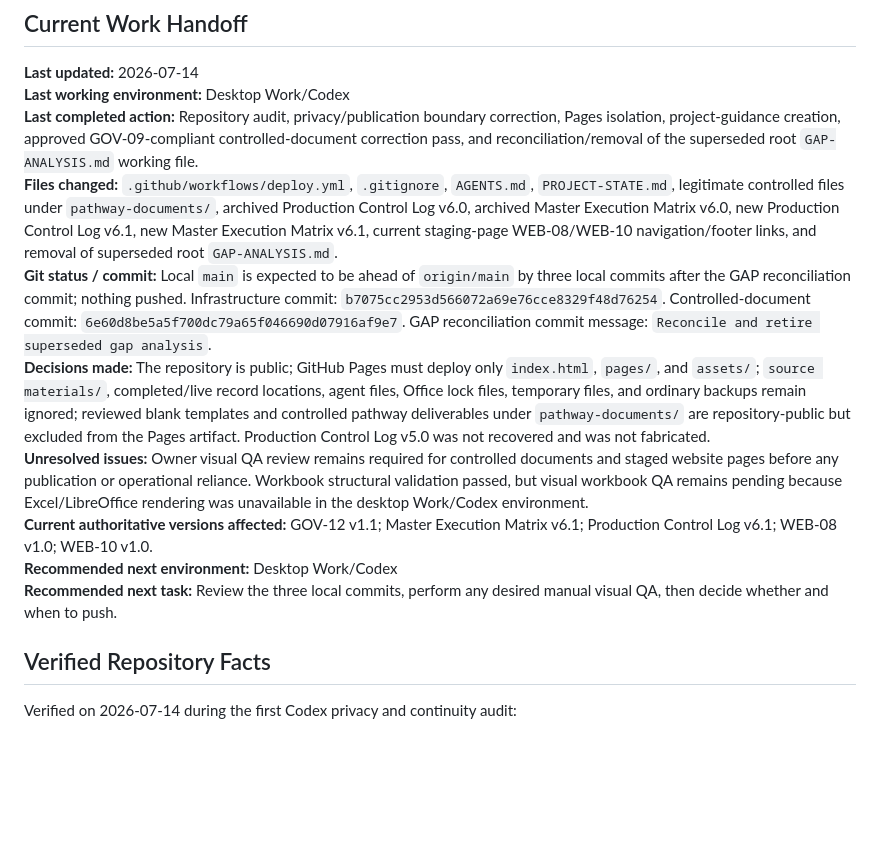
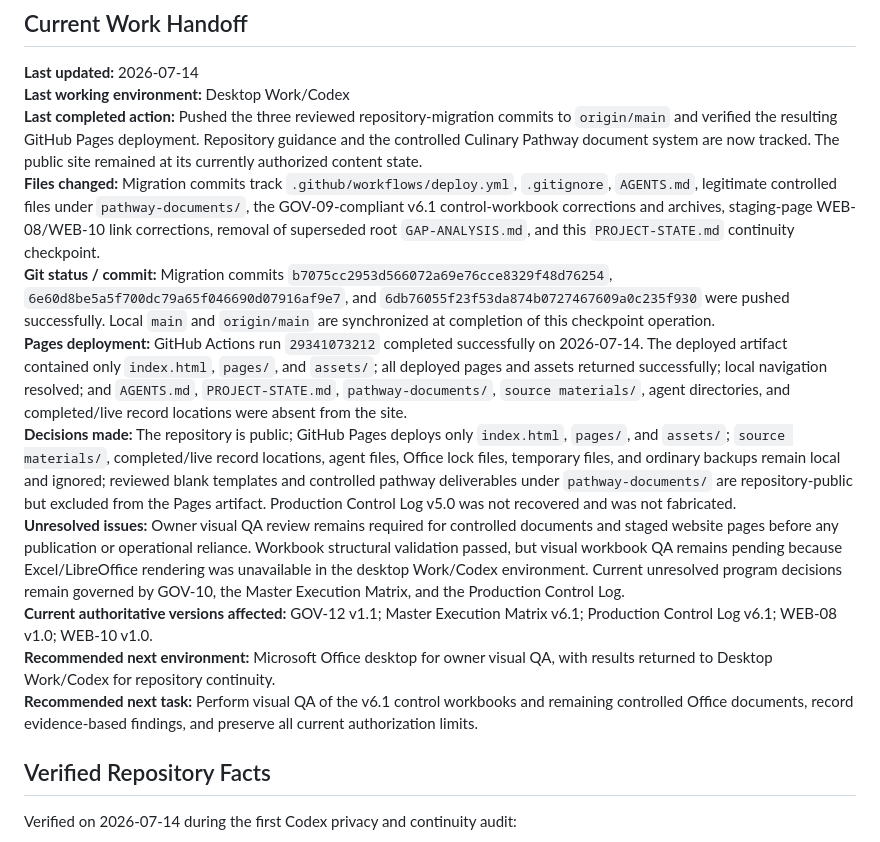
Before and after one commit to 585SwineMerchant/Work-Based-Learning-At-GCSD, a Markdown page: PROJECT-STATE.md, the part around the change. Drawn GitHub-style; blank space fills up the shorter version.

Commit message:
Record repository migration checkpoint

```diff
--- a/PROJECT-STATE.md
+++ b/PROJECT-STATE.md
@@ -20,14 +20,15 @@ The ChatGPT Project chat is the continuity coordinator and recommends which envi
 
 **Last updated:** 2026-07-14
 **Last working environment:** Desktop Work/Codex
-**Last completed action:** Repository audit, privacy/publication boundary correction, Pages isolation, project-guidance creation, approved GOV-09-compliant controlled-document correction pass, and reconciliation/removal of the superseded root `GAP-ANALYSIS.md` working file.
-**Files changed:** `.github/workflows/deploy.yml`, `.gitignore`, `AGENTS.md`, `PROJECT-STATE.md`, legitimate controlled files under `pathway-documents/`, archived Production Control Log v6.0, archived Master Execution Matrix v6.0, new Production Control Log v6.1, new Master Execution Matrix v6.1, current staging-page WEB-08/WEB-10 navigation/footer links, and removal of superseded root `GAP-ANALYSIS.md`.
-**Git status / commit:** Local `main` is expected to be ahead of `origin/main` by three local commits after the GAP reconciliation commit; nothing pushed. Infrastructure commit: `b7075cc2953d566072a69e76cce8329f48d76254`. Controlled-document commit: `6e60d8be5a5f700dc79a65f046690d07916af9e7`. GAP reconciliation commit message: `Reconcile and retire superseded gap analysis`.
-**Decisions made:** The repository is public; GitHub Pages must deploy only `index.html`, `pages/`, and `assets/`; `source materials/`, completed/live record locations, agent files, Office lock files, temporary files, and ordinary backups remain ignored; reviewed blank templates and controlled pathway deliverables under `pathway-documents/` are repository-public but excluded from the Pages artifact. Production Control Log v5.0 was not recovered and was not fabricated.
-**Unresolved issues:** Owner visual QA review remains required for controlled documents and staged website pages before any publication or operational reliance. Workbook structural validation passed, but visual workbook QA remains pending because Excel/LibreOffice rendering was unavailable in the desktop Work/Codex environment.
+**Last completed action:** Pushed the three reviewed repository-migration commits to `origin/main` and verified the resulting GitHub Pages deployment. Repository guidance and the controlled Culinary Pathway document system are now tracked. The public site remained at its currently authorized content state.
+**Files changed:** Migration commits track `.github/workflows/deploy.yml`, `.gitignore`, `AGENTS.md`, legitimate controlled files under `pathway-documents/`, the GOV-09-compliant v6.1 control-workbook corrections and archives, staging-page WEB-08/WEB-10 link corrections, removal of superseded root `GAP-ANALYSIS.md`, and this `PROJECT-STATE.md` continuity checkpoint.
+**Git status / commit:** Migration commits `b7075cc2953d566072a69e76cce8329f48d76254`, `6e60d8be5a5f700dc79a65f046690d07916af9e7`, and `6db76055f23f53da874b0727467609a0c235f930` were pushed successfully. Local `main` and `origin/main` are synchronized at completion of this checkpoint operation.
+**Pages deployment:** GitHub Actions run `29341073212` completed successfully on 2026-07-14. The deployed artifact contained only `index.html`, `pages/`, and `assets/`; all deployed pages and assets returned successfully; local navigation resolved; and `AGENTS.md`, `PROJECT-STATE.md`, `pathway-documents/`, `source materials/`, agent directories, and completed/live record locations were absent from the site.
+**Decisions made:** The repository is public; GitHub Pages deploys only `index.html`, `pages/`, and `assets/`; `source materials/`, completed/live record locations, agent files, Office lock files, temporary files, and ordinary backups remain local and ignored; reviewed blank templates and controlled pathway deliverables under `pathway-documents/` are repository-public but excluded from the Pages artifact. Production Control Log v5.0 was not recovered and was not fabricated.
+**Unresolved issues:** Owner visual QA review remains required for controlled documents and staged website pages before any publication or operational reliance. Workbook structural validation passed, but visual workbook QA remains pending because Excel/LibreOffice rendering was unavailable in the desktop Work/Codex environment. Current unresolved program decisions remain governed by GOV-10, the Master Execution Matrix, and the Production Control Log.
 **Current authoritative versions affected:** GOV-12 v1.1; Master Execution Matrix v6.1; Production Control Log v6.1; WEB-08 v1.0; WEB-10 v1.0.
-**Recommended next environment:** Desktop Work/Codex
-**Recommended next task:** Review the three local commits, perform any desired manual visual QA, then decide whether and when to push.
+**Recommended next environment:** Microsoft Office desktop for owner visual QA, with results returned to Desktop Work/Codex for repository continuity.
+**Recommended next task:** Perform visual QA of the v6.1 control workbooks and remaining controlled Office documents, record evidence-based findings, and preserve all current authorization limits.
 
 ## Verified Repository Facts
 
```
